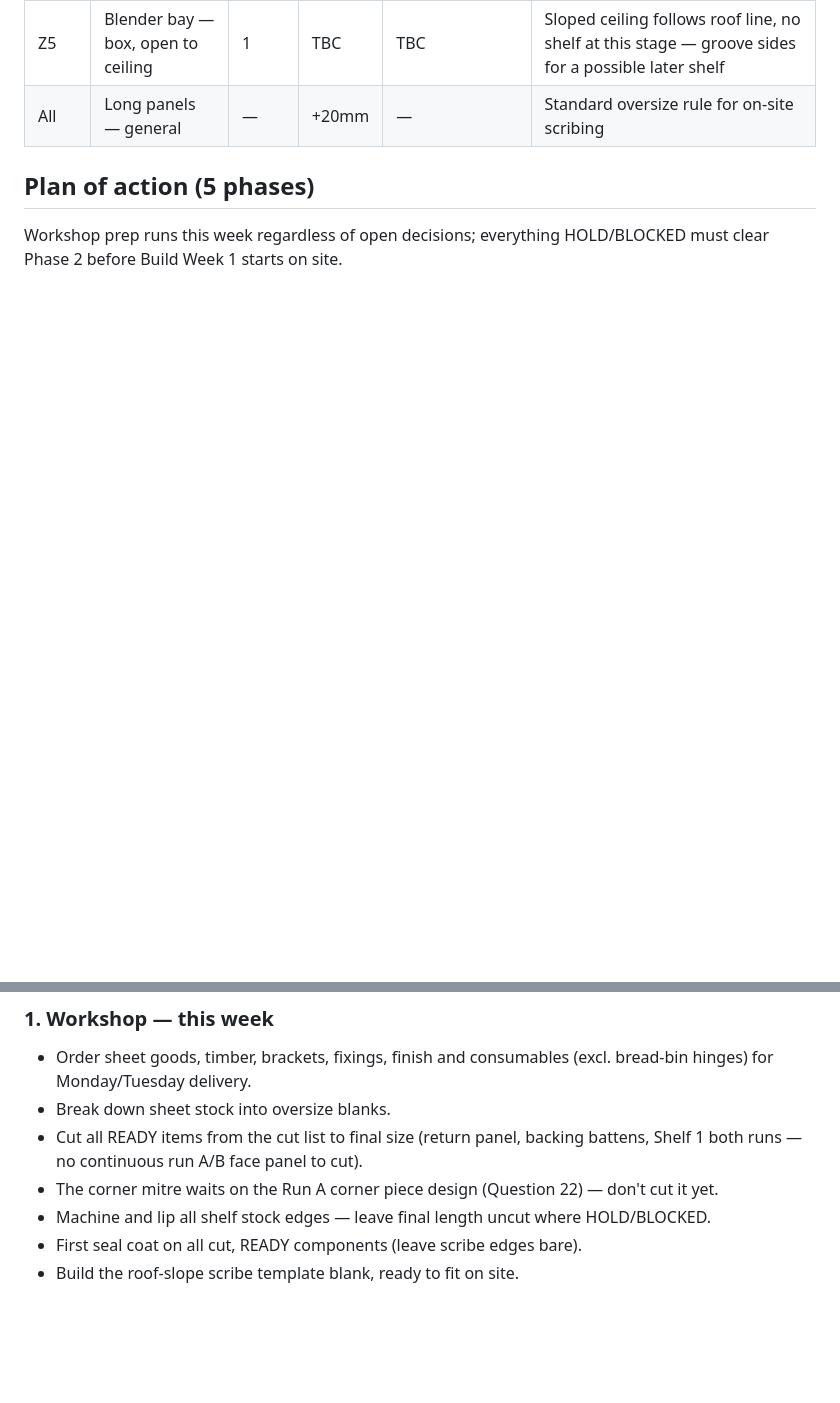
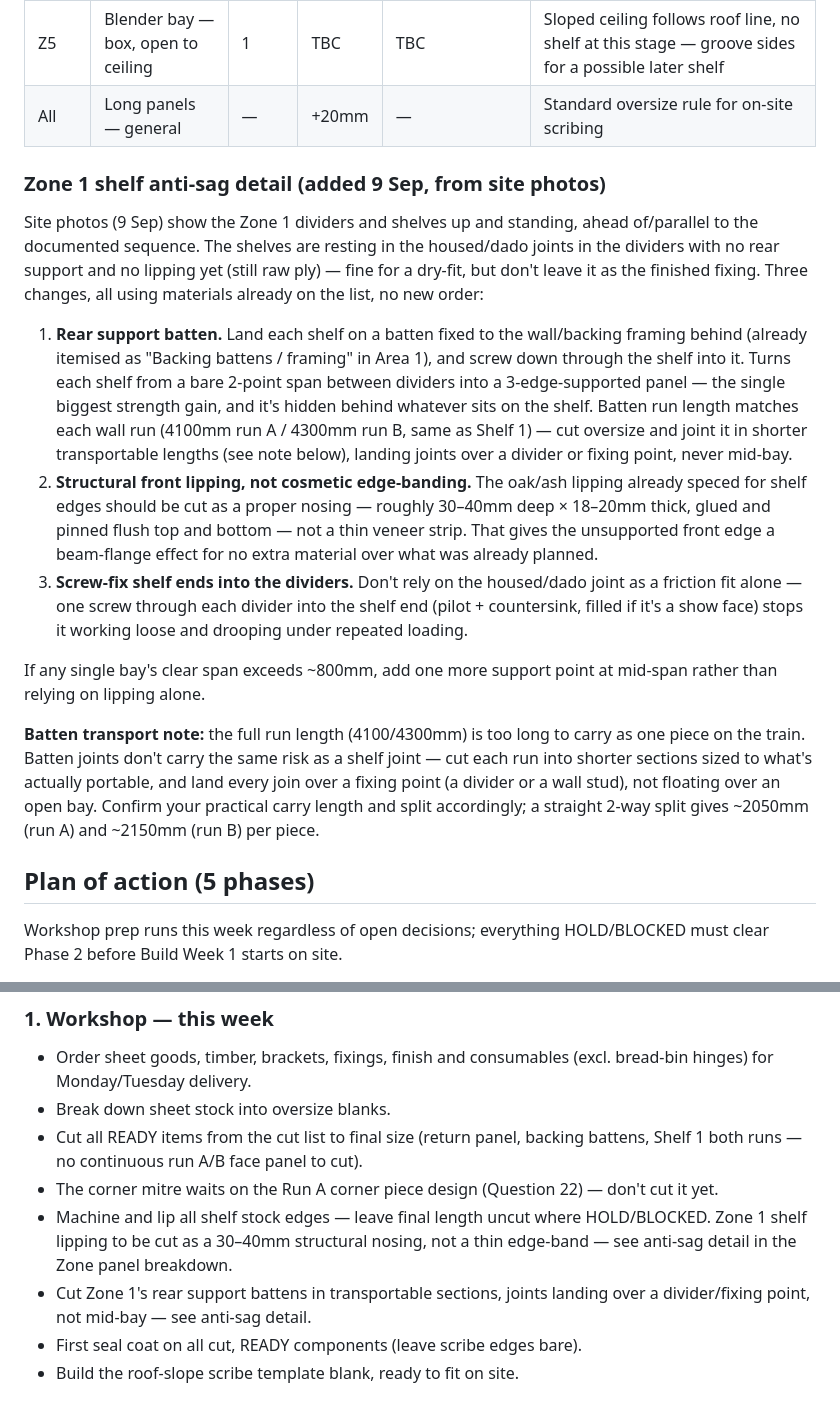
Before and after one commit to graysparksltd/GraySparksLtd, a Markdown page: docs/jobs/GS-070-cuppapug-hackney-build-pack.md, 2 parts joined by grey strips. Drawn GitHub-style; blank space fills up the shorter version.

Commit message:
Add Zone 1 anti-sag detail — rear batten, structural lipping, screw-fixed shelf ends
Site photos (9 Sep) show the Zone 1 box-structure dividers and shelves
up on site, ahead of the documented sequence. Shelves are resting in
housed dado joints with no rear support or lipping yet. Adds a build
note specifying three fixes (all from materials already on the list):
a rear support batten landing each shelf on 3 edges instead of a bare
span, a structural (not cosmetic) front lipping nosing, and screw-fixed
shelf ends into the dividers. Also notes the batten run needs cutting
in transportable sections for site transport, with joints landing over
fixing points rather than mid-bay.

Co-Authored-By: Claude Sonnet 5 <noreply@anthropic.com>
Claude-Session: https://claude.ai/code/session_014LXd2eYMQBG9dmkXfkPVwf

```diff
--- a/docs/jobs/GS-070-cuppapug-hackney-build-pack.md
+++ b/docs/jobs/GS-070-cuppapug-hackney-build-pack.md
@@ -349,6 +349,18 @@ Status key: **ready** — confirmed dims, cut now · **hold** — one figure or
 | Z5 | Blender bay — box, open to ceiling | 1 | TBC | TBC | Sloped ceiling follows roof line, no shelf at this stage — groove sides for a possible later shelf |
 | All | Long panels — general | — | +20mm | — | Standard oversize rule for on-site scribing |
 
+### Zone 1 shelf anti-sag detail (added 9 Sep, from site photos)
+
+Site photos (9 Sep) show the Zone 1 dividers and shelves up and standing, ahead of/parallel to the documented sequence. The shelves are resting in the housed/dado joints in the dividers with no rear support and no lipping yet (still raw ply) — fine for a dry-fit, but don't leave it as the finished fixing. Three changes, all using materials already on the list, no new order:
+
+1. **Rear support batten.** Land each shelf on a batten fixed to the wall/backing framing behind (already itemised as "Backing battens / framing" in Area 1), and screw down through the shelf into it. Turns each shelf from a bare 2-point span between dividers into a 3-edge-supported panel — the single biggest strength gain, and it's hidden behind whatever sits on the shelf. Batten run length matches each wall run (4100mm run A / 4300mm run B, same as Shelf 1) — cut oversize and joint it in shorter transportable lengths (see note below), landing joints over a divider or fixing point, never mid-bay.
+2. **Structural front lipping, not cosmetic edge-banding.** The oak/ash lipping already speced for shelf edges should be cut as a proper nosing — roughly 30–40mm deep × 18–20mm thick, glued and pinned flush top and bottom — not a thin veneer strip. That gives the unsupported front edge a beam-flange effect for no extra material over what was already planned.
+3. **Screw-fix shelf ends into the dividers.** Don't rely on the housed/dado joint as a friction fit alone — one screw through each divider into the shelf end (pilot + countersink, filled if it's a show face) stops it working loose and drooping under repeated loading.
+
+If any single bay's clear span exceeds ~800mm, add one more support point at mid-span rather than relying on lipping alone.
+
+**Batten transport note:** the full run length (4100/4300mm) is too long to carry as one piece on the train. Batten joints don't carry the same risk as a shelf joint — cut each run into shorter sections sized to what's actually portable, and land every join over a fixing point (a divider or a wall stud), not floating over an open bay. Confirm your practical carry length and split accordingly; a straight 2-way split gives ~2050mm (run A) and ~2150mm (run B) per piece.
+
 ## Plan of action (5 phases)
 
 Workshop prep runs this week regardless of open decisions; everything HOLD/BLOCKED must clear Phase 2 before Build Week 1 starts on site.
@@ -358,7 +370,8 @@ Workshop prep runs this week regardless of open decisions; everything HOLD/BLOCK
 - Break down sheet stock into oversize blanks.
 - Cut all READY items from the cut list to final size (return panel, backing battens, Shelf 1 both runs — no continuous run A/B face panel to cut).
 - The corner mitre waits on the Run A corner piece design (Question 22) — don't cut it yet.
-- Machine and lip all shelf stock edges — leave final length uncut where HOLD/BLOCKED.
+- Machine and lip all shelf stock edges — leave final length uncut where HOLD/BLOCKED. Zone 1 shelf lipping to be cut as a 30–40mm structural nosing, not a thin edge-band — see anti-sag detail in the Zone panel breakdown.
+- Cut Zone 1's rear support battens in transportable sections, joints landing over a divider/fixing point, not mid-bay — see anti-sag detail.
 - First seal coat on all cut, READY components (leave scribe edges bare).
 - Build the roof-slope scribe template blank, ready to fit on site.
 
```
Also changed, not shown: other parts of docs/jobs/GS-070-cuppapug-hackney-build-pack.md (+1 -1 lines).
